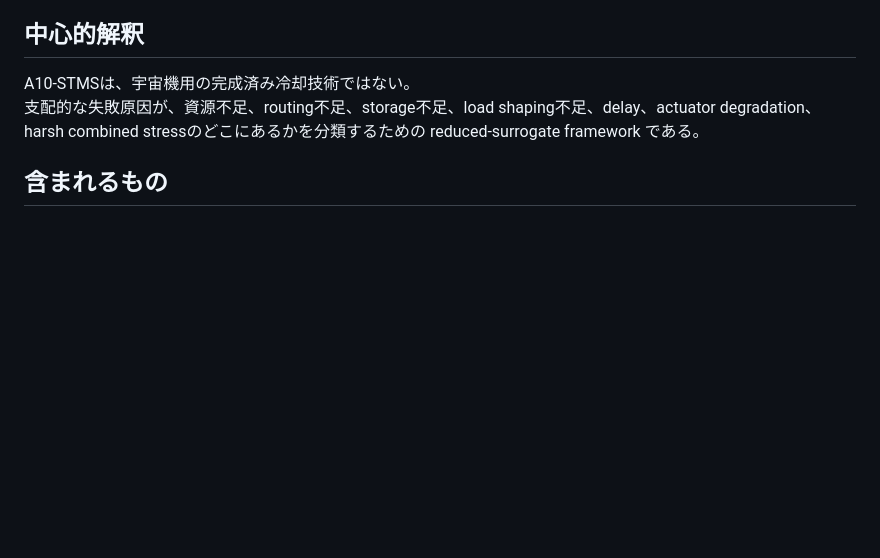
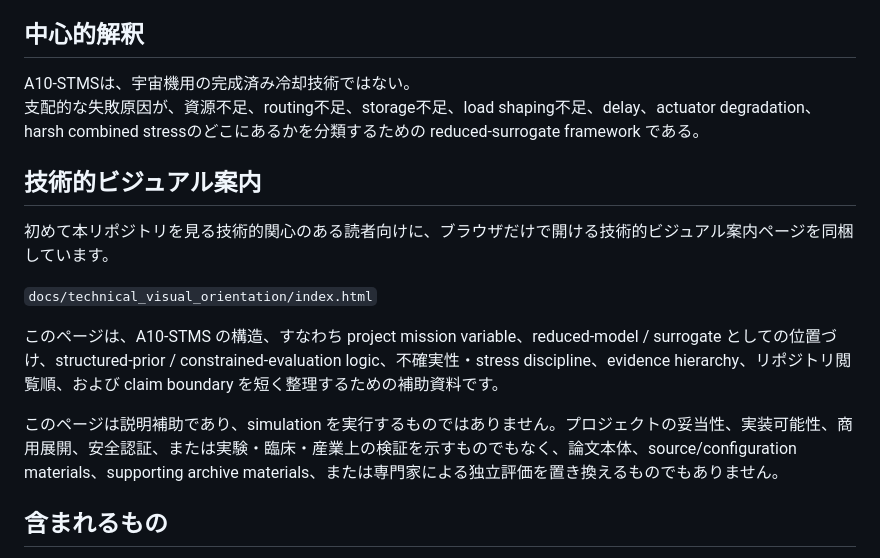
Before and after one commit to yokken0907/a10-stms-spaceborne-thermal-control-surrogate, a Markdown page: README_ja.md, the part around the change. GitHub-like rendering; blank space fills up the shorter version.

```diff
--- a/README_ja.md
+++ b/README_ja.md
@@ -21,6 +21,16 @@ A10-STMSは、宇宙機・軌道上産業システムなどを想定した **無
 
 A10-STMSは、宇宙機用の完成済み冷却技術ではない。
 支配的な失敗原因が、資源不足、routing不足、storage不足、load shaping不足、delay、actuator degradation、harsh combined stressのどこにあるかを分類するための reduced-surrogate framework である。
+
+## 技術的ビジュアル案内
+
+初めて本リポジトリを見る技術的関心のある読者向けに、ブラウザだけで開ける技術的ビジュアル案内ページを同梱しています。
+
+`docs/technical_visual_orientation/index.html`
+
+このページは、A10-STMS の構造、すなわち project mission variable、reduced-model / surrogate としての位置づけ、structured-prior / constrained-evaluation logic、不確実性・stress discipline、evidence hierarchy、リポジトリ閲覧順、および claim boundary を短く整理するための補助資料です。
+
+このページは説明補助であり、simulation を実行するものではありません。プロジェクトの妥当性、実装可能性、商用展開、安全認証、または実験・臨床・産業上の検証を示すものでもなく、論文本体、source/configuration materials、supporting archive materials、または専門家による独立評価を置き換えるものでもありません。
 
 ## 含まれるもの
 
```
Also changed, not shown: README.md (+10 -0 lines).
